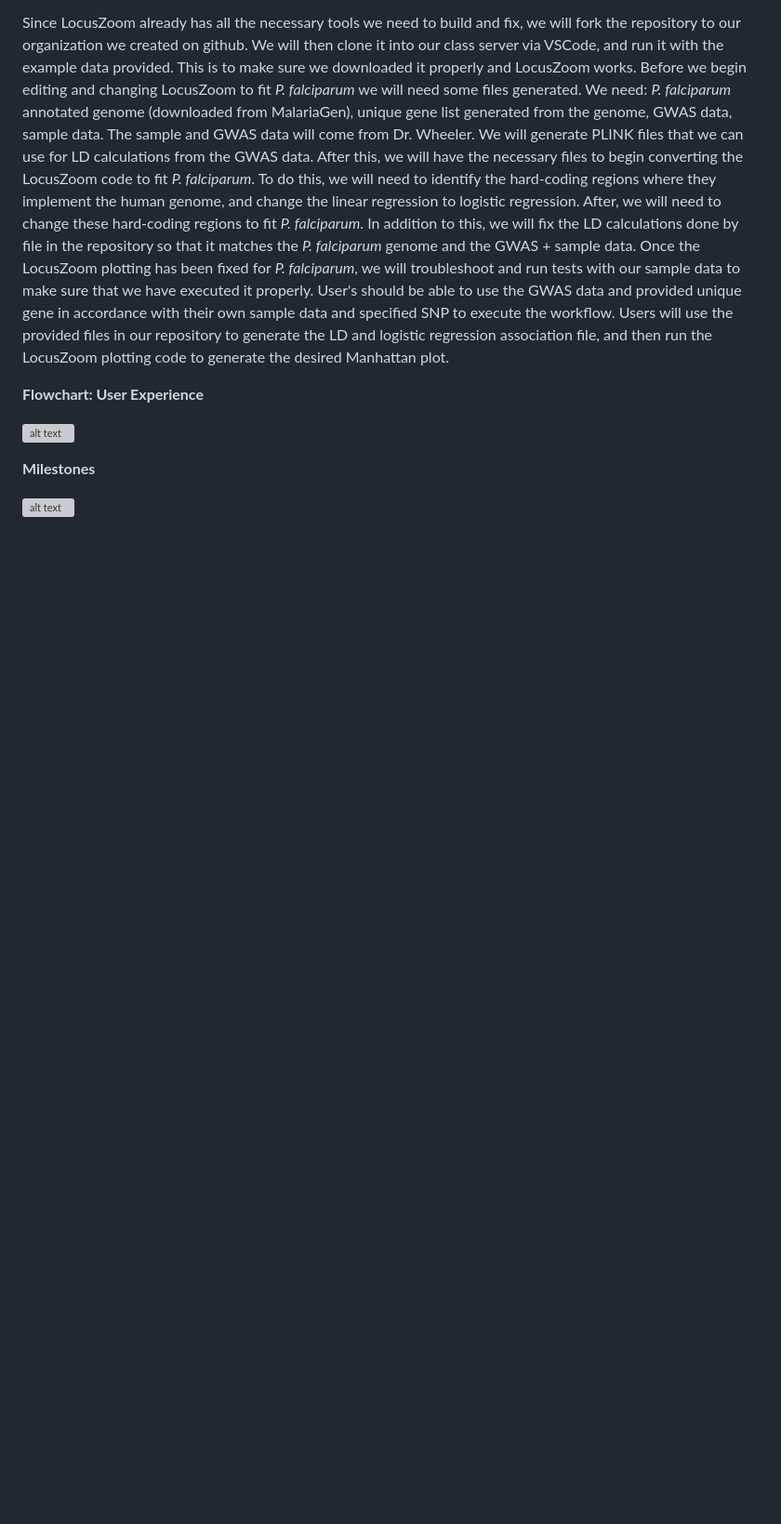
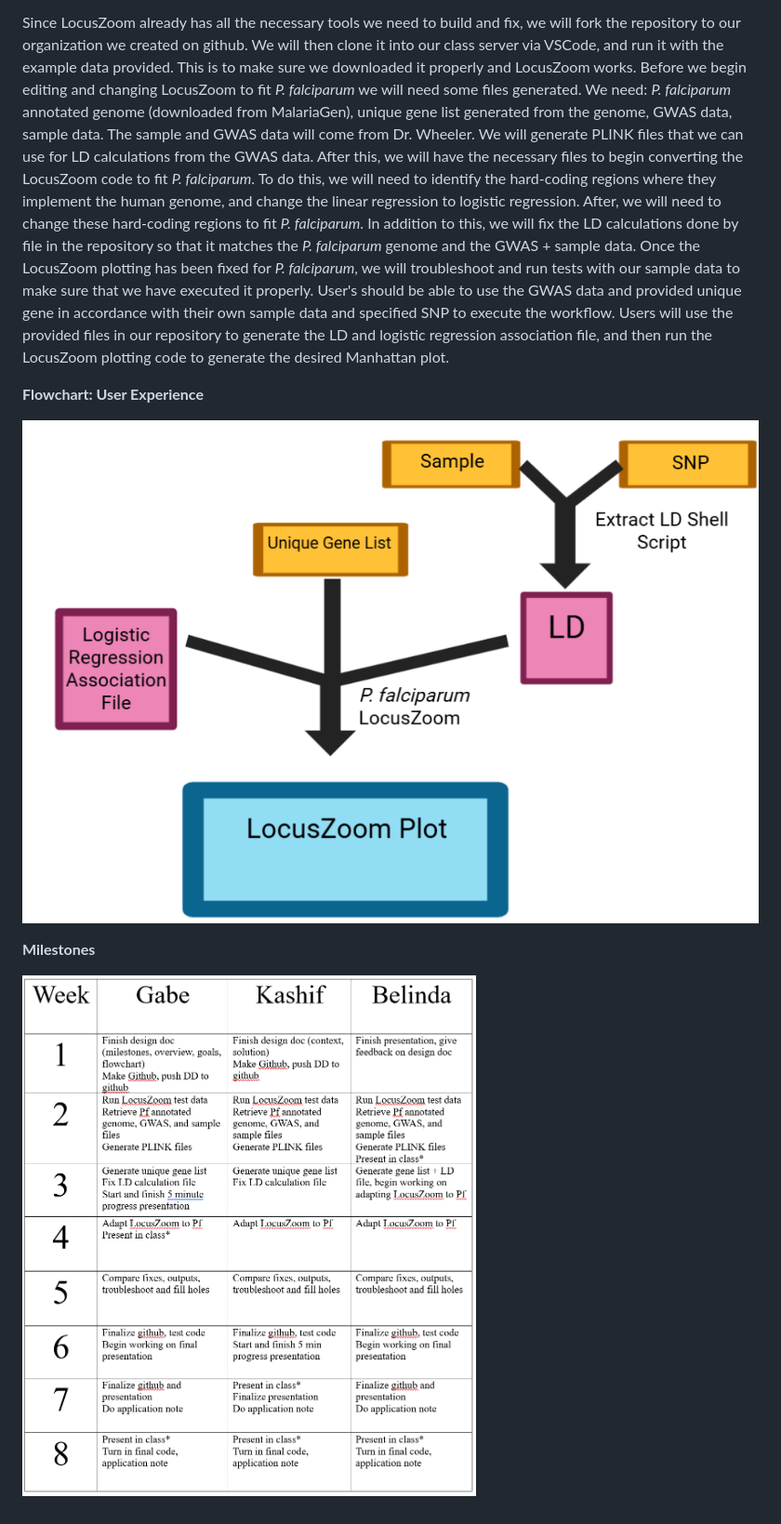
Before and after one commit to LocusZoom-Team/Plasmodium-LocusZoom, a Markdown page: Project_Design.md, the part around the change. Shown: that part at 93% size. Rendered like a GitHub page; pictures changed too: flowchart.png (added), milestones.png (added); blank space fills up the shorter version; grey boxes are pictures that could not be loaded.

Commit message:
fixed project design images

```diff
--- a/Project_Design.md
+++ b/Project_Design.md
@@ -160,8 +160,8 @@ Manhattan plot.
 
 **Flowchart: User Experience**
 
-![alt text](image-1.png)
+![alt text](flowchart.png)
 
 **Milestones**
 
-![alt text](image.png)
+![alt text](milestones.png)
```
